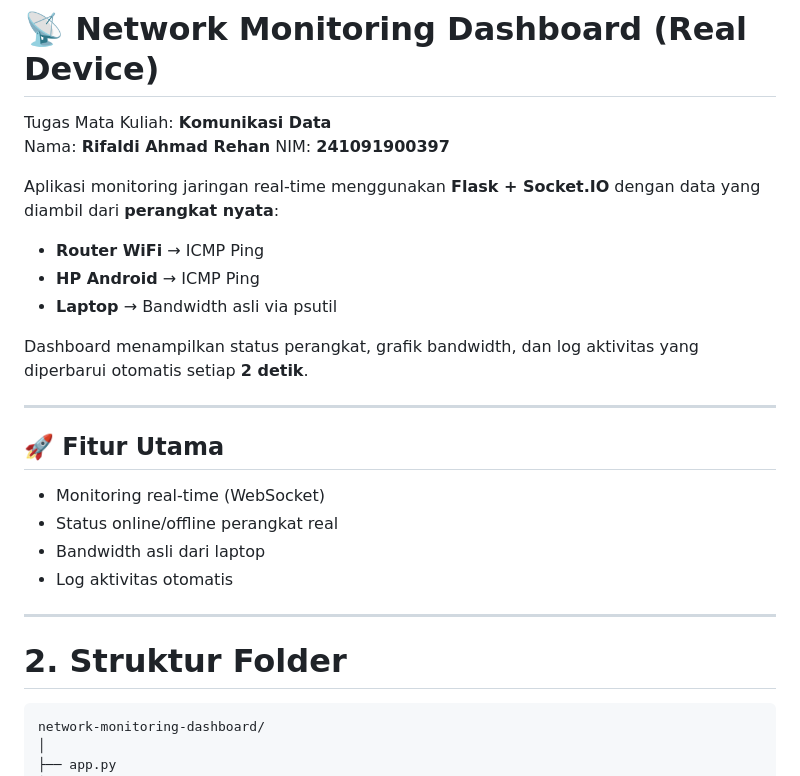
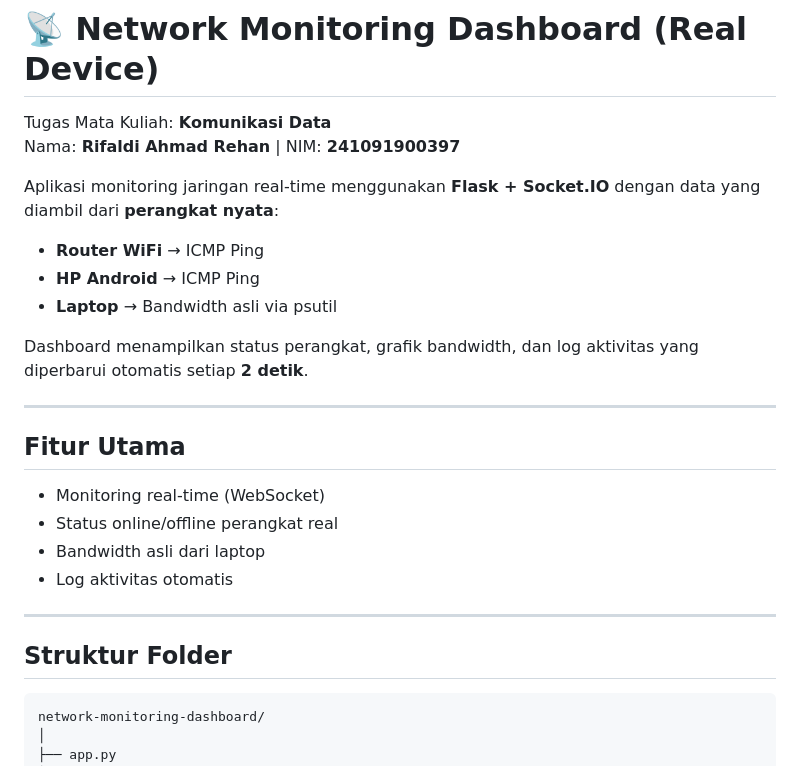
Before and after one commit to Ripall-dd/network-monitoring-dashboard, a Markdown page: README.md, the part around one of its changes. GitHub-like rendering.

````diff
--- a/README.md
+++ b/README.md
@@ -1,7 +1,7 @@
 # 📡 Network Monitoring Dashboard (Real Device)
 
 Tugas Mata Kuliah: **Komunikasi Data**
-Nama: **Rifaldi Ahmad Rehan**
+Nama: **Rifaldi Ahmad Rehan** |
 NIM: **241091900397**
 
 Aplikasi monitoring jaringan real-time menggunakan **Flask + Socket.IO** dengan data yang diambil dari **perangkat nyata**:
@@ -14,7 +14,7 @@ Dashboard menampilkan status perangkat, grafik bandwidth, dan log aktivitas yang
 
 ---
 
-## 🚀 Fitur Utama
+## Fitur Utama
 
 - Monitoring real-time (WebSocket)
 - Status online/offline perangkat real
@@ -23,7 +23,7 @@ Dashboard menampilkan status perangkat, grafik bandwidth, dan log aktivitas yang
 
 ---
 
-# 2. Struktur Folder
+## Struktur Folder
 
 ```
 network-monitoring-dashboard/
````
Also changed, not shown: other parts of README.md (+24 -47 lines).
